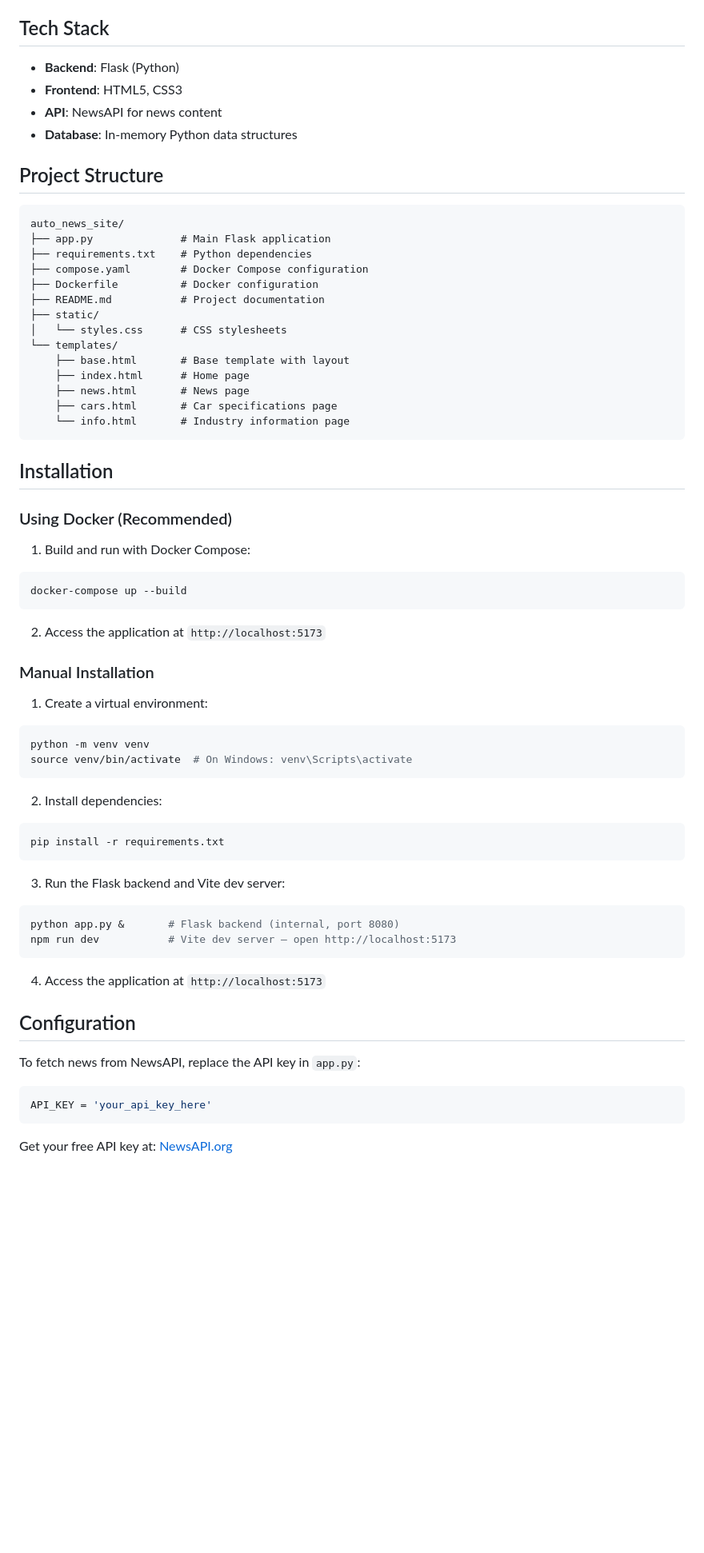
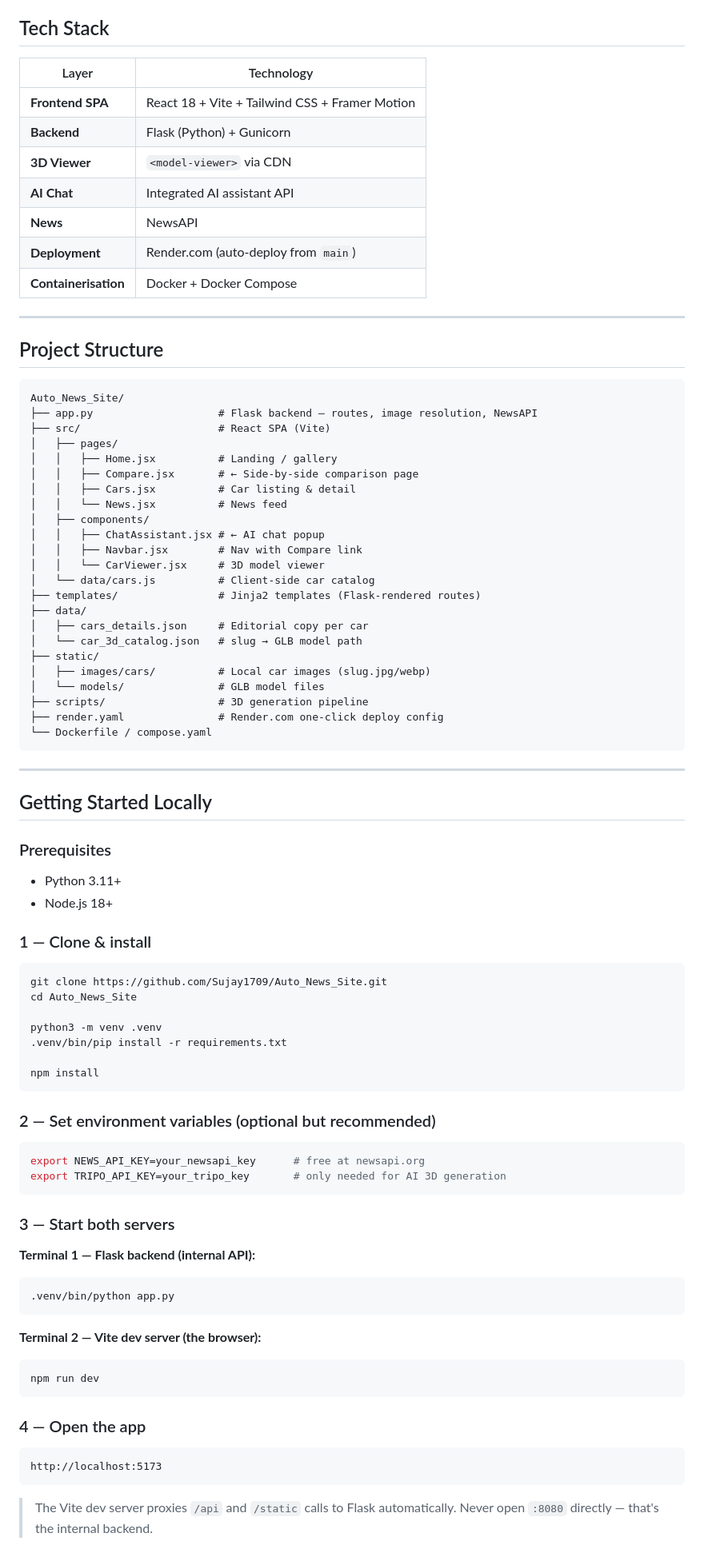
Before and after one commit to Sujay1709/Auto_News_Site, a Markdown page: README.md, the part around one of its changes. Shown at 80% size. Rendered like a GitHub page; blank space fills up the shorter version.

````diff
--- a/README.md
+++ b/README.md
@@ -23,68 +62,90 @@ A comprehensive Flask-based web application that serves as an automotive informa
 
 ## Tech Stack
 
-- **Backend**: Flask (Python)
-- **Frontend**: HTML5, CSS3
-- **API**: NewsAPI for news content
-- **Database**: In-memory Python data structures
+| Layer | Technology |
+|---|---|
+| **Frontend SPA** | React 18 + Vite + Tailwind CSS + Framer Motion |
+| **Backend** | Flask (Python) + Gunicorn |
+| **3D Viewer** | `<model-viewer>` via CDN |
+| **AI Chat** | Integrated AI assistant API |
+| **News** | NewsAPI |
+| **Deployment** | Render.com (auto-deploy from `main`) |
+| **Containerisation** | Docker + Docker Compose |
+
+---
 
 ## Project Structure
 
 ```
-auto_news_site/
-├── app.py              # Main Flask application
-├── requirements.txt    # Python dependencies
-├── compose.yaml        # Docker Compose configuration
-├── Dockerfile          # Docker configuration
-├── README.md           # Project documentation
+Auto_News_Site/
+├── app.py                    # Flask backend — routes, image resolution, NewsAPI
+├── src/                      # React SPA (Vite)
+│   ├── pages/
+│   │   ├── Home.jsx          # Landing / gallery
+│   │   ├── Compare.jsx       # ← Side-by-side comparison page
+│   │   ├── Cars.jsx          # Car listing & detail
+│   │   └── News.jsx          # News feed
+│   ├── components/
+│   │   ├── ChatAssistant.jsx # ← AI chat popup
+│   │   ├── Navbar.jsx        # Nav with Compare link
+│   │   └── CarViewer.jsx     # 3D model viewer
+│   └── data/cars.js          # Client-side car catalog
+├── templates/                # Jinja2 templates (Flask-rendered routes)
+├── data/
+│   ├── cars_details.json     # Editorial copy per car
+│   └── car_3d_catalog.json   # slug → GLB model path
 ├── static/
-│   └── styles.css      # CSS stylesheets
-└── templates/
-    ├── base.html       # Base template with layout
-    ├── index.html      # Home page
-    ├── news.html       # News page
-    ├── cars.html       # Car specifications page
-    └── info.html       # Industry information page
+│   ├── images/cars/          # Local car images (slug.jpg/webp)
+│   └── models/               # GLB model files
+├── scripts/                  # 3D generation pipeline
+├── render.yaml               # Render.com one-click deploy config
+└── Dockerfile / compose.yaml
 ```
 
-## Installation
+---
 
-### Using Docker (Recommended)
+## Getting Started Locally
 
-1. Build and run with Docker Compose:
+### Prerequisites
+- Python 3.11+
+- Node.js 18+
+
+### 1 — Clone & install
+
 ```bash
-docker-compose up --build
+git clone https://github.com/Sujay1709/Auto_News_Site.git
+cd Auto_News_Site
+
+python3 -m venv .venv
+.venv/bin/pip install -r requirements.txt
+
+npm install
 ```
 
-2. Access the application at `http://localhost:5173`
+### 2 — Set environment variables (optional but recommended)
 
-### Manual Installation
-
-1. Create a virtual environment:
 ```bash
-python -m venv venv
-source venv/bin/activate  # On Windows: venv\Scripts\activate
+export NEWS_API_KEY=your_newsapi_key      # free at newsapi.org
+export TRIPO_API_KEY=your_tripo_key       # only needed for AI 3D generation
 ```
 
-2. Install dependencies:
+### 3 — Start both servers
+
+**Terminal 1 — Flask backend (internal API):**
 ```bash
-pip install -r requirements.txt
+.venv/bin/python app.py
 ```
 
-3. Run the Flask backend and Vite dev server:
+**Terminal 2 — Vite dev server (the browser):**
 ```bash
-python app.py &       # Flask backend (internal, port 8080)
-npm run dev           # Vite dev server — open http://localhost:5173
+npm run dev
 ```
 
-4. Access the application at `http://localhost:5173`
+### 4 — Open the app
 
-## Configuration
-
-To fetch news from NewsAPI, replace the API key in `app.py`:
-```python
-API_KEY = 'your_api_key_here'
+```
+http://localhost:5173
 ```
 
-Get your free API key at: [NewsAPI.org](https://newsapi.org/)
+> The Vite dev server proxies `/api` and `/static` calls to Flask automatically. Never open `:8080` directly — that's the internal backend.
 
````
Also changed, not shown: other parts of README.md (+107 -37 lines).
